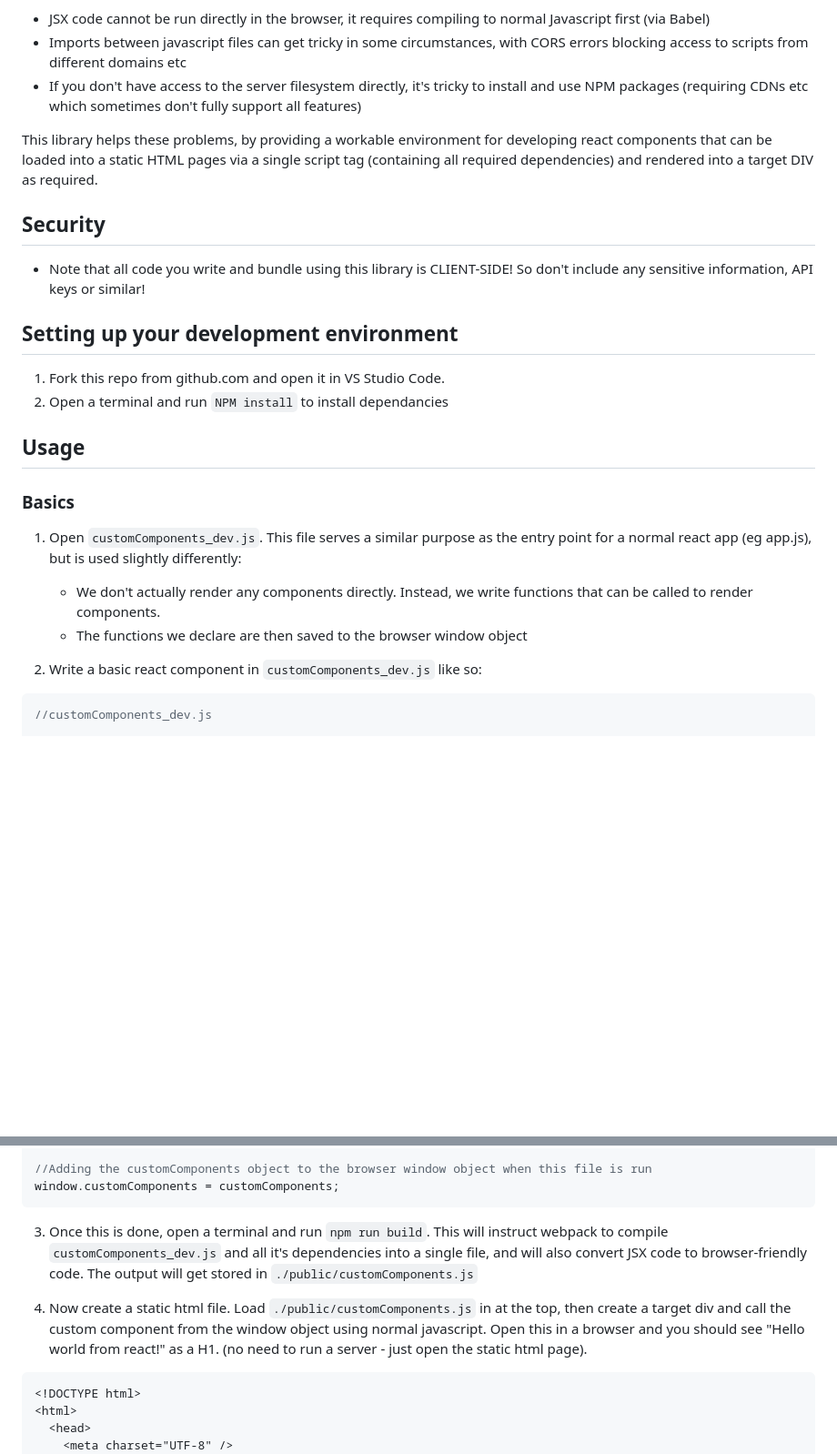
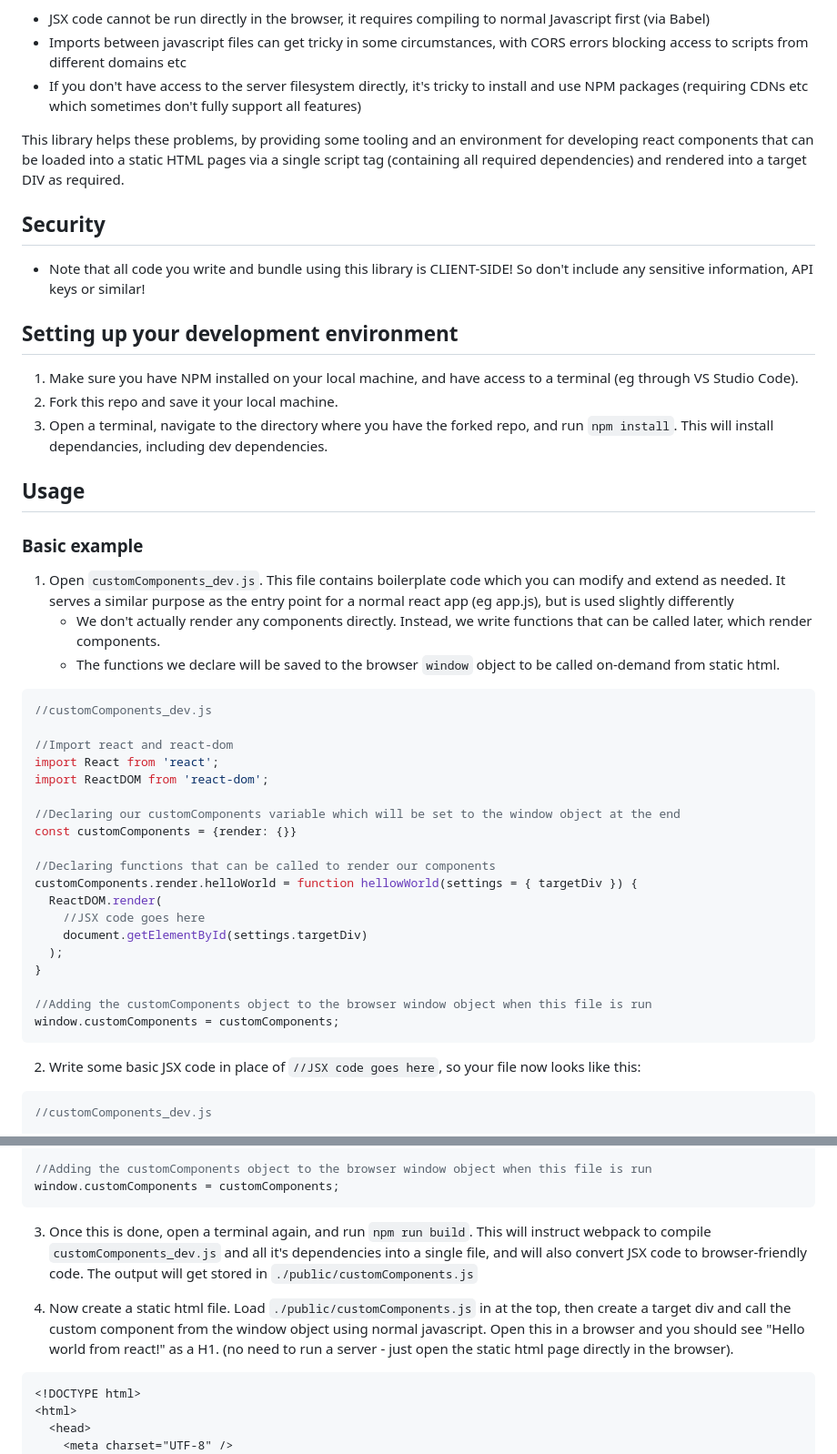
Before and after one commit to CallumBoase/react-into-html, a Markdown page: readme.md, 2 parts joined by grey strips. Shown at 91% size. Rendered like a GitHub page; blank space fills up the shorter version.

````diff
--- a/readme.md
+++ b/readme.md
@@ -11,23 +11,46 @@ When following online instructions in these circumstances you often run into fru
 * Imports between javascript files can get tricky in some circumstances, with CORS errors blocking access to scripts from different domains etc
 * If you don't have access to the server filesystem directly, it's tricky to install and use NPM packages (requiring CDNs etc which sometimes don't fully support all features)
 
-This library helps these problems, by providing a workable environment for developing react components that can be loaded into a static HTML pages via a single script tag (containing all required dependencies) and rendered into a target DIV as required.
+This library helps these problems, by providing some tooling and an environment for developing react components that can be loaded into a static HTML pages via a single script tag (containing all required dependencies) and rendered into a target DIV as required.
 
 ## Security
 * Note that all code you write and bundle using this library is CLIENT-SIDE! So don't include any sensitive information, API keys or similar!
 
 ## Setting up your development environment
-1. Fork this repo from github.com and open it in VS Studio Code.
-2. Open a terminal and run `NPM install` to install dependancies
+1. Make sure you have NPM installed on your local machine, and have access to a terminal (eg through VS Studio Code).
+2. Fork this repo and save it your local machine.
+3. Open a terminal, navigate to the directory where you have the forked repo, and run `npm install`. This will install dependancies, including dev dependencies.
 
 ## Usage
 
-### Basics
-1. Open `customComponents_dev.js`. This file serves a similar purpose as the entry point for a normal react app (eg app.js), but is used slightly differently:
-    * We don't actually render any components directly. Instead, we write functions that can be called to render components.
-    * The functions we declare are then saved to the browser window object
+### Basic example
+1. Open `customComponents_dev.js`. This file contains boilerplate code which you can modify and extend as needed. It  serves a similar purpose as the entry point for a normal react app (eg app.js), but is used slightly differently
+    * We don't actually render any components directly. Instead, we write functions that can be called later, which render components.
+    * The functions we declare will be saved to the browser `window` object to be called on-demand from static html.
 
-2. Write a basic react component in `customComponents_dev.js` like so:
+```js
+//customComponents_dev.js
+
+//Import react and react-dom
+import React from 'react';
+import ReactDOM from 'react-dom';
+
+//Declaring our customComponents variable which will be set to the window object at the end
+const customComponents = {render: {}}
+
+//Declaring functions that can be called to render our components
+customComponents.render.helloWorld = function hellowWorld(settings = { targetDiv }) {
+  ReactDOM.render(
+    //JSX code goes here
+    document.getElementById(settings.targetDiv)
+  );
+}
+
+//Adding the customComponents object to the browser window object when this file is run
+window.customComponents = customComponents;
+```
+
+2. Write some basic JSX code in place of `//JSX code goes here`, so your file now looks like this:
 ```js
 //customComponents_dev.js
 
@@ -51,9 +74,9 @@ customComponents.render.helloWorld = function hellowWorld(settings = { targetDiv
 //Adding the customComponents object to the browser window object when this file is run
 window.customComponents = customComponents;
 ```
-3. Once this is done, open a terminal and run `npm run build`. This will instruct webpack to compile `customComponents_dev.js` and all it's dependencies into a single file, and will also convert JSX code to browser-friendly code. The output will get stored in `./public/customComponents.js`
+3. Once this is done, open a terminal again, and run `npm run build`. This will instruct webpack to compile `customComponents_dev.js` and all it's dependencies into a single file, and will also convert JSX code to browser-friendly code. The output will get stored in `./public/customComponents.js`
 
-4. Now create a static html file. Load `./public/customComponents.js` in at the top, then create a target div and call the custom component from the window object using normal javascript. Open this in a browser and you should see "Hello world from react!" as a H1. (no need to run a server - just open the static html page).
+4. Now create a static html file. Load `./public/customComponents.js` in at the top, then create a target div and call the custom component from the window object using normal javascript. Open this in a browser and you should see "Hello world from react!" as a H1. (no need to run a server - just open the static html page directly in the browser).
 ```html
 <!DOCTYPE html>
 <html>
````
